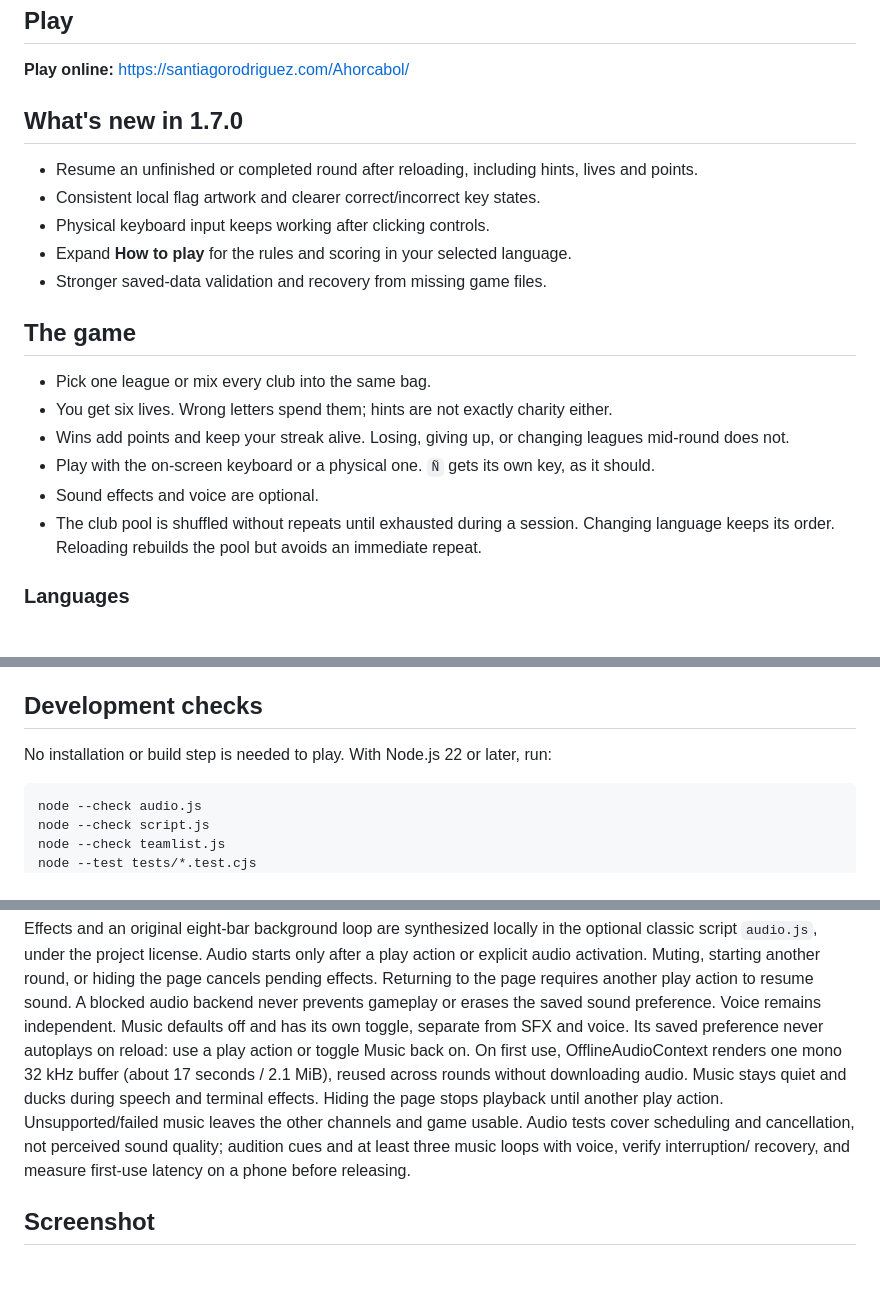
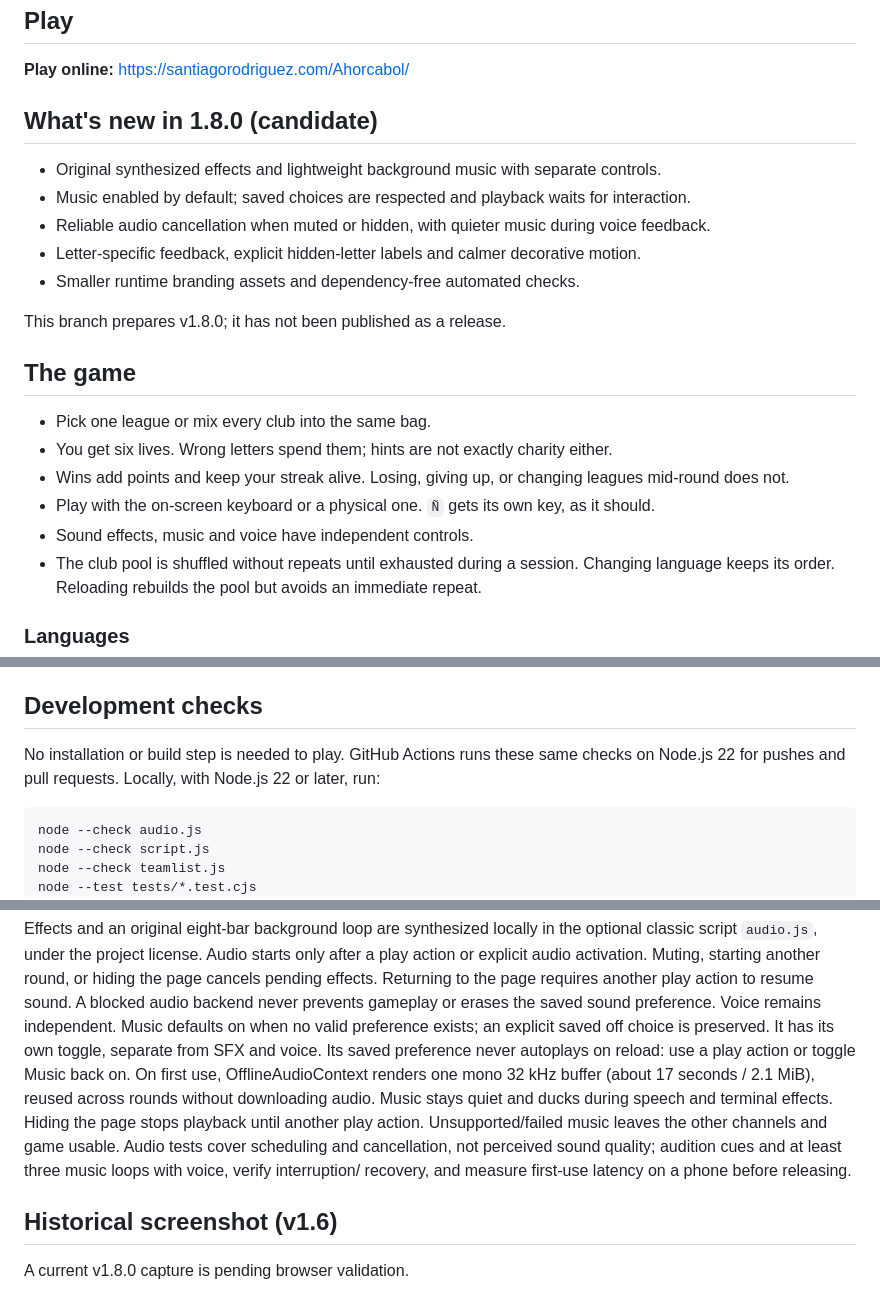
Before and after one commit to santirodriguez/Ahorcabol, a Markdown page: README.md, 3 parts joined by grey strips. Rendered like a GitHub page; blank space fills up the shorter version.

Commit message:
Enable music by default and polish the v1.8.0 candidate

````diff
--- a/README.md
+++ b/README.md
@@ -14,13 +14,15 @@ Ahorcabol is a football version of hangman: pick a league, guess the club, and t
 
 **Play online:** https://santiagorodriguez.com/Ahorcabol/
 
-## What's new in 1.7.0
+## What's new in 1.8.0 (candidate)
 
-- Resume an unfinished or completed round after reloading, including hints, lives and points.
-- Consistent local flag artwork and clearer correct/incorrect key states.
-- Physical keyboard input keeps working after clicking controls.
-- Expand **How to play** for the rules and scoring in your selected language.
-- Stronger saved-data validation and recovery from missing game files.
+- Original synthesized effects and lightweight background music with separate controls.
+- Music enabled by default; saved choices are respected and playback waits for interaction.
+- Reliable audio cancellation when muted or hidden, with quieter music during voice feedback.
+- Letter-specific feedback, explicit hidden-letter labels and calmer decorative motion.
+- Smaller runtime branding assets and dependency-free automated checks.
+
+This branch prepares v1.8.0; it has not been published as a release.
 
 ## The game
 
@@ -28,7 +30,7 @@ Ahorcabol is a football version of hangman: pick a league, guess the club, and t
 - You get six lives. Wrong letters spend them; hints are not exactly charity either.
 - Wins add points and keep your streak alive. Losing, giving up, or changing leagues mid-round does not.
 - Play with the on-screen keyboard or a physical one. `Ñ` gets its own key, as it should.
-- Sound effects and voice are optional.
+- Sound effects, music and voice have independent controls.
 - The club pool is shuffled without repeats until exhausted during a session. Changing language keeps its order. Reloading rebuilds the pool but avoids an immediate repeat.
 
 ### Languages
@@ -51,7 +53,8 @@ Everything needed to play is local. A static web server still works too, if you
 
 ## Development checks
 
-No installation or build step is needed to play. With Node.js 22 or later, run:
+No installation or build step is needed to play. GitHub Actions runs these same
+checks on Node.js 22 for pushes and pull requests. Locally, with Node.js 22 or later, run:
 
 ```sh
 node --check audio.js
@@ -76,7 +79,8 @@ Audio starts only after a play action or explicit audio activation. Muting, star
 another round, or hiding the page cancels pending effects. Returning to the page
 requires another play action to resume sound. A blocked audio backend never
 prevents gameplay or erases the saved sound preference. Voice remains independent.
-Music defaults off and has its own toggle, separate from SFX and voice. Its
+Music defaults on when no valid preference exists; an explicit saved off choice
+is preserved. It has its own toggle, separate from SFX and voice. Its
 saved preference never autoplays on reload: use a play action or toggle Music
 back on. On first use, OfflineAudioContext renders one mono 32 kHz buffer
 (about 17 seconds / 2.1 MiB), reused across rounds without downloading audio.
@@ -87,7 +91,9 @@ Audio tests cover scheduling and cancellation, not perceived sound quality;
 audition cues and at least three music loops with voice, verify interruption/
 recovery, and measure first-use latency on a phone before releasing.
 
-## Screenshot
+## Historical screenshot (v1.6)
+
+A current v1.8.0 capture is pending browser validation.
 
 <p align="center">
   <img src="assets/screenshots/screenshot-v1.6.png" alt="Ahorcabol 1.6" width="90%" />
````
Also changed, not shown: assets/branding/favicon-48.png (added), assets/branding/touch-icon-180.png (added), 5 other files.
